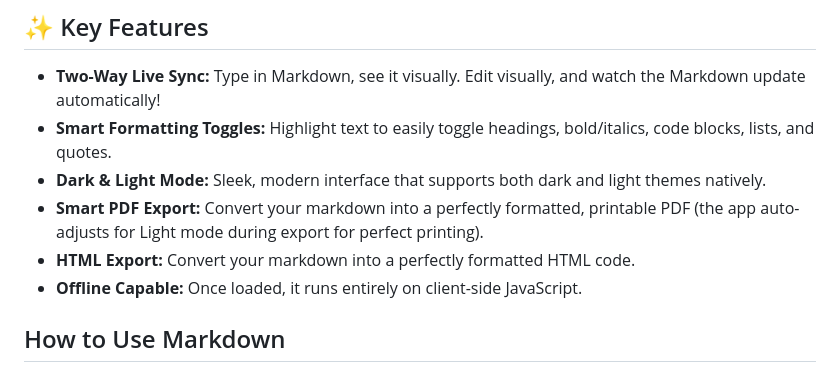
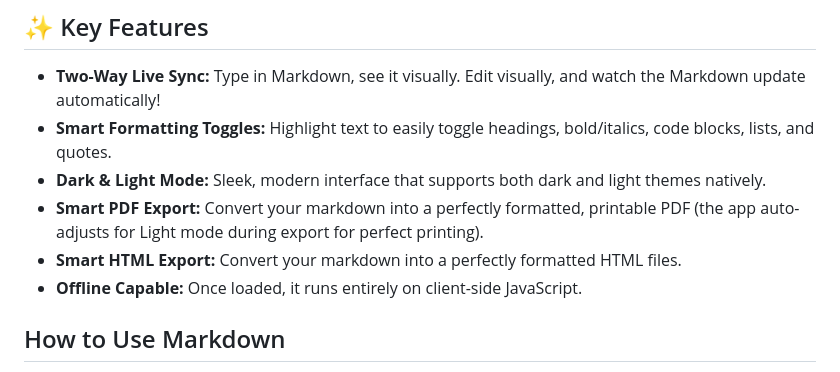
Before and after one commit to abyshergill/markdown_flow, a Markdown page: README.md, the part around one of its changes. Drawn GitHub-style.

```diff
--- a/README.md
+++ b/README.md
@@ -36,7 +39,7 @@ Simply double-click the `index.html` file to open it in your default web browser
 * **Smart Formatting Toggles:** Highlight text to easily toggle headings, bold/italics, code blocks, lists, and quotes.
 * **Dark & Light Mode:** Sleek, modern interface that supports both dark and light themes natively.
 * **Smart PDF Export:** Convert your markdown into a perfectly formatted, printable PDF (the app auto-adjusts for Light mode during export for perfect printing).
-* **HTML Export:** Convert your markdown into a perfectly formatted HTML code.
+* **Smart HTML Export:** Convert your markdown into a perfectly formatted HTML files.
 * **Offline Capable:** Once loaded, it runs entirely on client-side JavaScript.
 
 ## How to Use Markdown
```
Also changed, not shown: other parts of README.md (+7 -4 lines).
